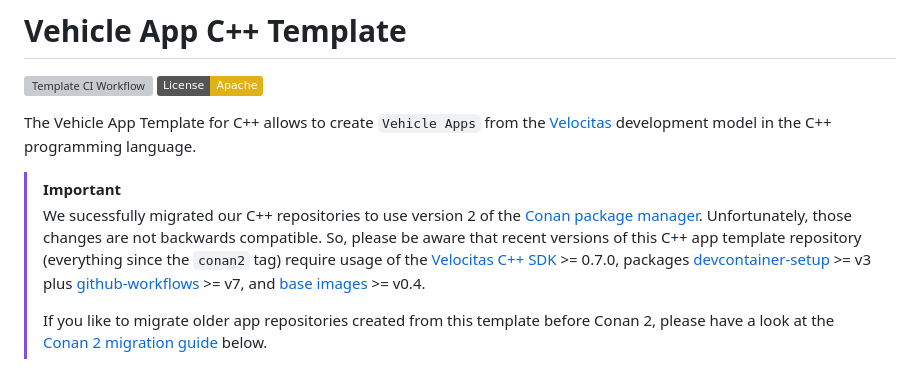
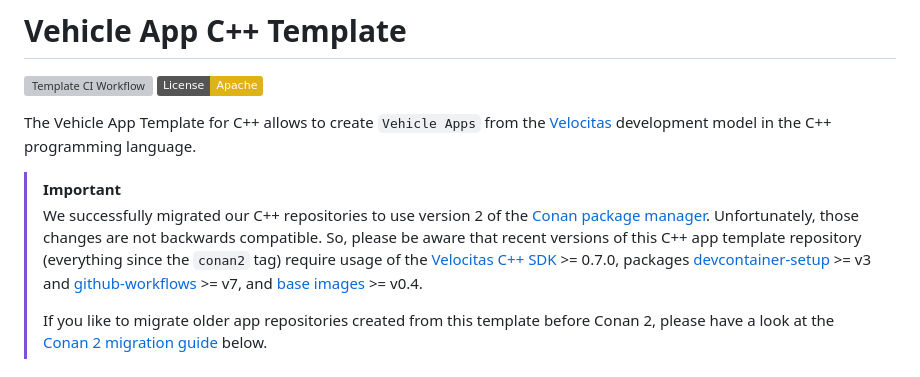
Before and after one commit to eclipse-velocitas/vehicle-app-cpp-template, a Markdown page: README.md, the part around the change. Rendered like a GitHub page; badges without logos; grey boxes are pictures that could not be loaded.

Commit message:
Fix some typos

```diff
--- a/README.md
+++ b/README.md
@@ -6,10 +6,10 @@
 The Vehicle App Template for C++ allows to create `Vehicle Apps` from the [Velocitas](https://github.com/eclipse-velocitas/velocitas-docs) development model in the C++ programming language.
 
 > [!IMPORTANT]
-> We sucessfully migrated our C++ repositories to use version 2 of the [Conan package manager](https://conan.io/).
+> We successfully migrated our C++ repositories to use version 2 of the [Conan package manager](https://conan.io/).
 > Unfortunately, those changes are not backwards compatible. So, please be aware that recent versions of this C++ app template repository
 > (everything since the `conan2` tag) require usage of the [Velocitas C++ SDK](https://github.com/eclipse-velocitas/vehicle-app-cpp-sdk) >= 0.7.0,
-> packages [devcontainer-setup](https://github.com/eclipse-velocitas/devenv-devcontainer-setup) >= v3 plus
+> packages [devcontainer-setup](https://github.com/eclipse-velocitas/devenv-devcontainer-setup) >= v3 and
 > [github-workflows](https://github.com/eclipse-velocitas/devenv-github-workflows) >= v7, and
 > [base images](https://github.com/eclipse-velocitas/devcontainer-base-images) >= v0.4.
 >
```
